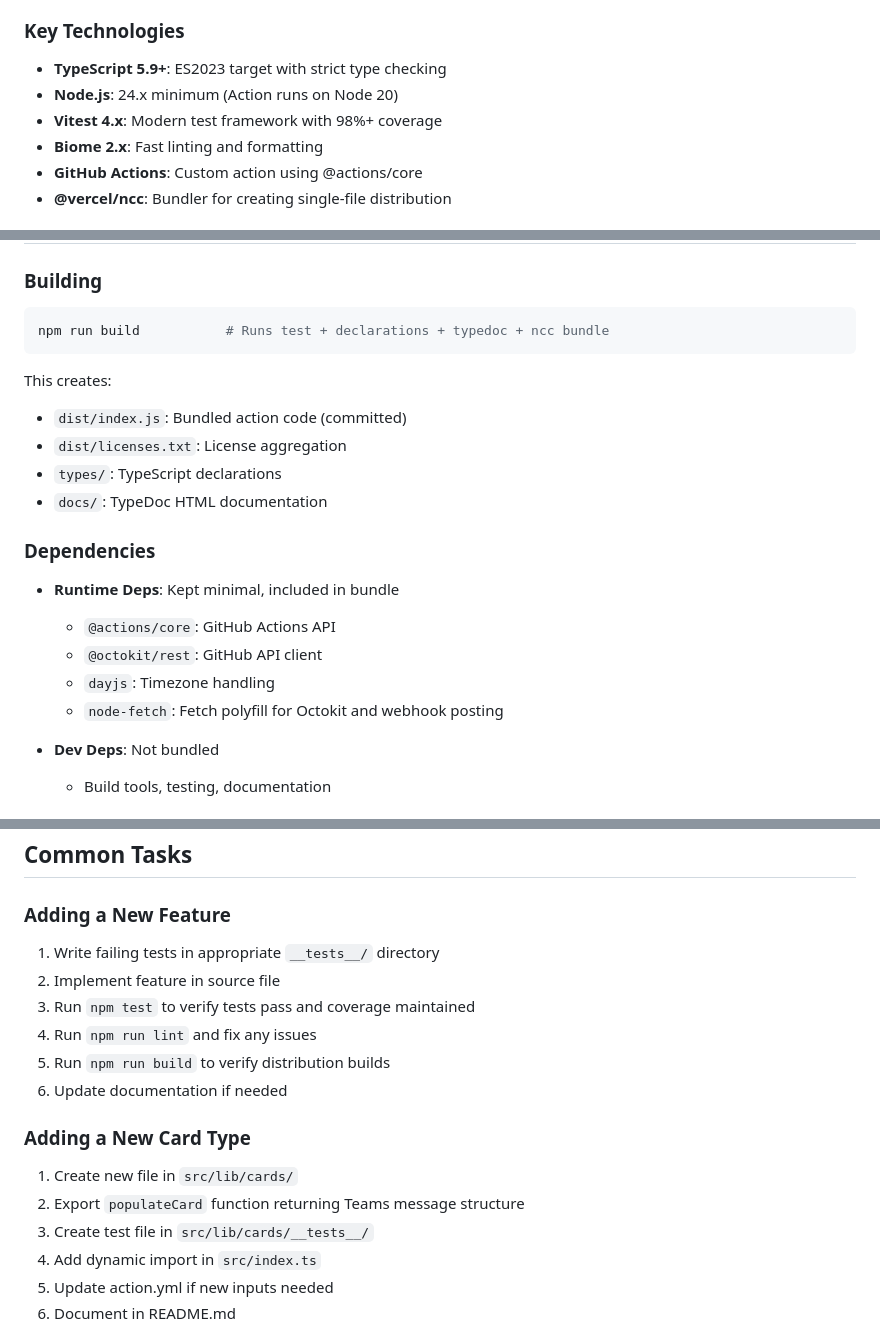
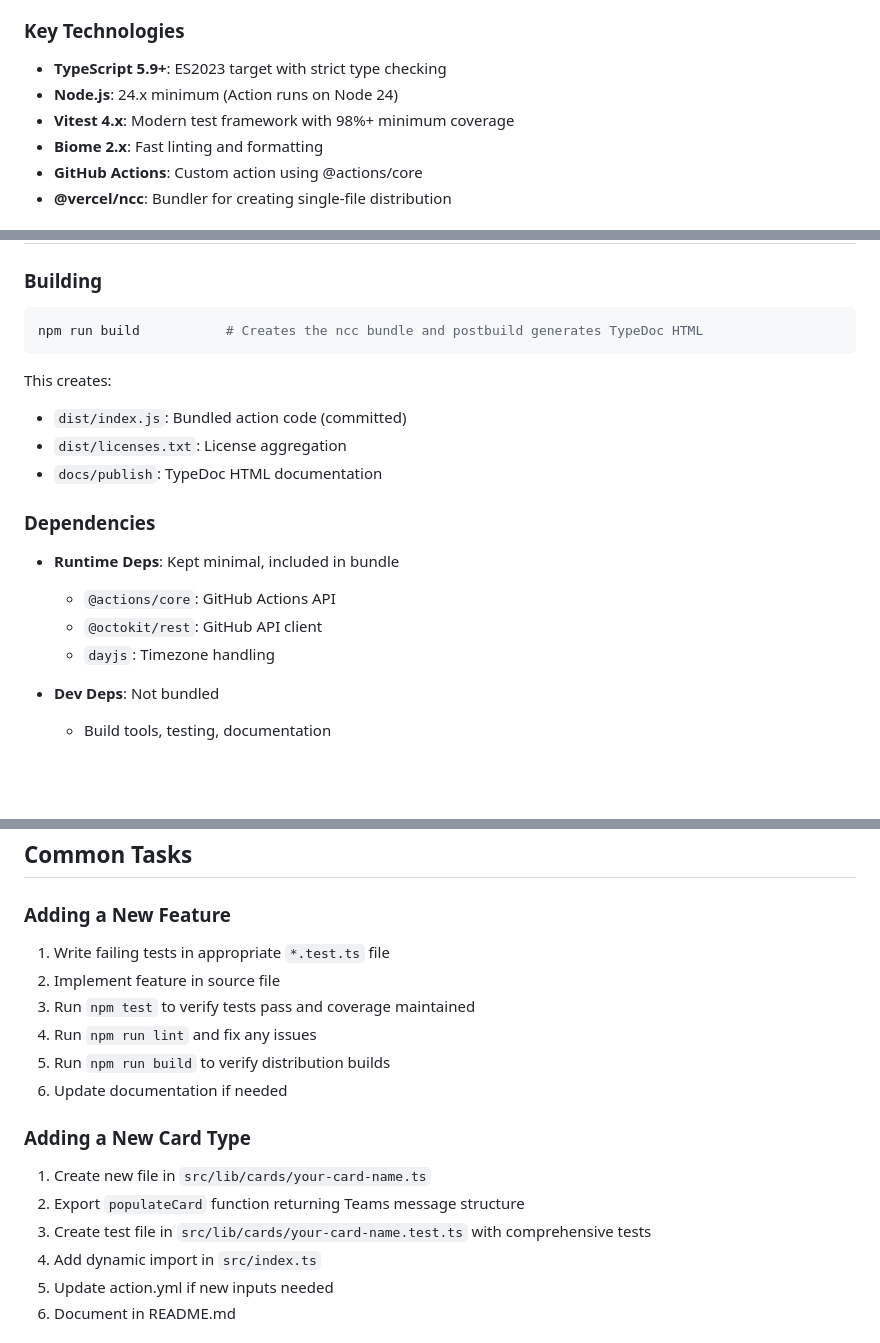
Before and after one commit to mikesprague/teams-incoming-webhook-action, a Markdown page: .github/copilot-instructions.md, 3 parts joined by grey strips. Drawn GitHub-style; blank space fills up the shorter version.

Commit message:
docs(copilot-instructions): misc updates and fixes

````diff
--- a/.github/copilot-instructions.md
+++ b/.github/copilot-instructions.md
@@ -9,8 +9,8 @@ This document provides context and guidelines for AI-assisted development on thi
 ### Key Technologies
 
 - **TypeScript 5.9+**: ES2023 target with strict type checking
-- **Node.js**: 24.x minimum (Action runs on Node 20)
-- **Vitest 4.x**: Modern test framework with 98%+ coverage
+- **Node.js**: 24.x minimum (Action runs on Node 24)
+- **Vitest 4.x**: Modern test framework with 98%+ minimum coverage
 - **Biome 2.x**: Fast linting and formatting
 - **GitHub Actions**: Custom action using @actions/core
 - **@vercel/ncc**: Bundler for creating single-file distribution
@@ -208,14 +207,13 @@ const isDeployCard = core.getBooleanInput('deploy-card', { required: false });
 ### Building
 
 ```bash
-npm run build           # Runs test + declarations + typedoc + ncc bundle
+npm run build           # Creates the ncc bundle and postbuild generates TypeDoc HTML
 ```
 
 This creates:
 - `dist/index.js`: Bundled action code (committed)
 - `dist/licenses.txt`: License aggregation
-- `types/`: TypeScript declarations
-- `docs/`: TypeDoc HTML documentation
+- `docs/publish`: TypeDoc HTML documentation
 
 ### Dependencies
 
@@ -223,7 +221,6 @@ This creates:
   - `@actions/core`: GitHub Actions API
   - `@octokit/rest`: GitHub API client
   - `dayjs`: Timezone handling
-  - `node-fetch`: Fetch polyfill for Octokit and webhook posting
 
 - **Dev Deps**: Not bundled
   - Build tools, testing, documentation
@@ -238,7 +235,7 @@ This creates:
 
 ### Adding a New Feature
 
-1. Write failing tests in appropriate `__tests__/` directory
+1. Write failing tests in appropriate `*.test.ts` file
 2. Implement feature in source file
 3. Run `npm test` to verify tests pass and coverage maintained
 4. Run `npm run lint` and fix any issues
@@ -247,9 +244,9 @@ This creates:
 
 ### Adding a New Card Type
 
-1. Create new file in `src/lib/cards/`
+1. Create new file in `src/lib/cards/your-card-name.ts`
 2. Export `populateCard` function returning Teams message structure
-3. Create test file in `src/lib/cards/__tests__/`
+3. Create test file in `src/lib/cards/your-card-name.test.ts` with comprehensive tests
 4. Add dynamic import in `src/index.ts`
 5. Update action.yml if new inputs needed
 6. Document in README.md
````
Also changed, not shown: other parts of .github/copilot-instructions.md (+6 -7 lines).
